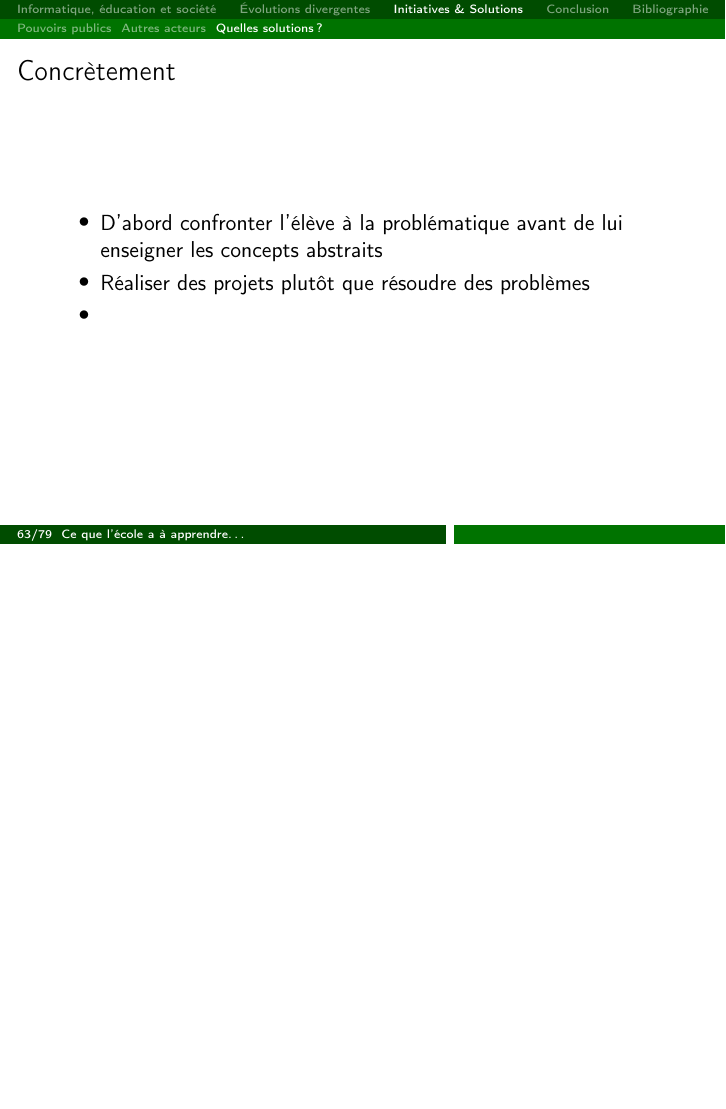
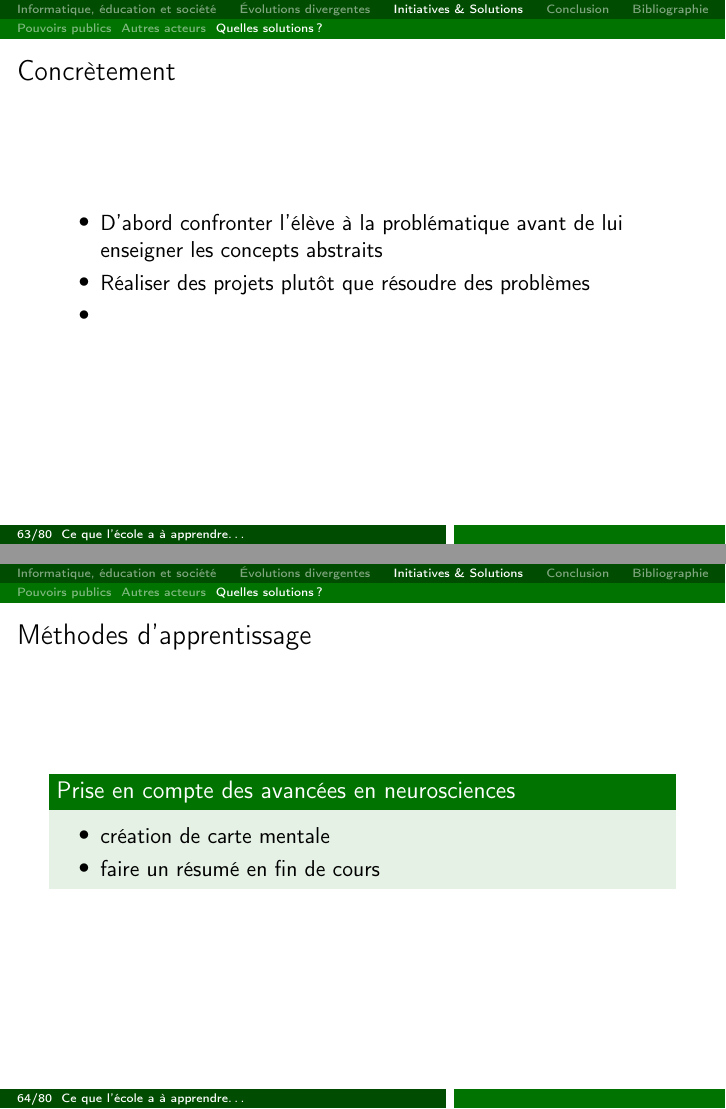
Before and after one commit to Patre/epistemo, LaTeX slides (presentation/apprentissage.tex, which reads presentation/includes/3-comment.tex): page 84 of 100 before the commit and pages 84 and 85 of 101 after it, the two joined at a grey line, the shorter picture padded with empty space. Compiled offline with pdfLaTeX.

Commit message:
add solution neuroscientifique

```diff
--- a/presentation/includes/3-comment.tex
+++ b/presentation/includes/3-comment.tex
@@ -427,3 +427,14 @@ Revoir les méthodes d'apprentissages afin de profiter pleinement des TIC dans n
   \item
 \end{itemize}
 \end{frame}
+
+\begin{frame}{Méthodes d'apprentissage}
+  \begin{block}{Prise en compte des avancées en neurosciences}
+    \begin{itemize}
+    \item création de carte mentale
+    \item faire un résumé en fin de cours
+    \end{itemize}
+  \end{block}
+
+
+\end{frame}
```
